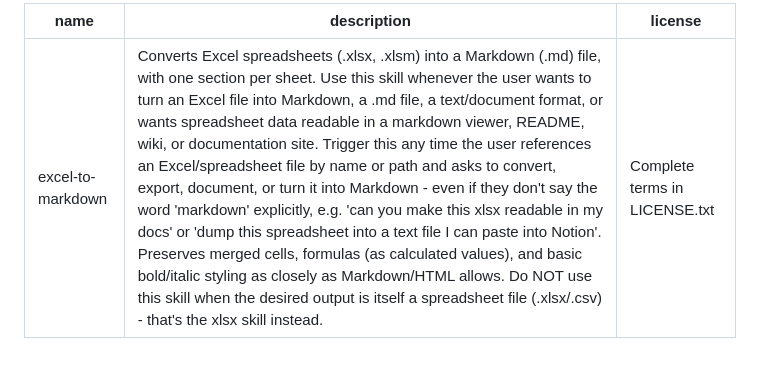
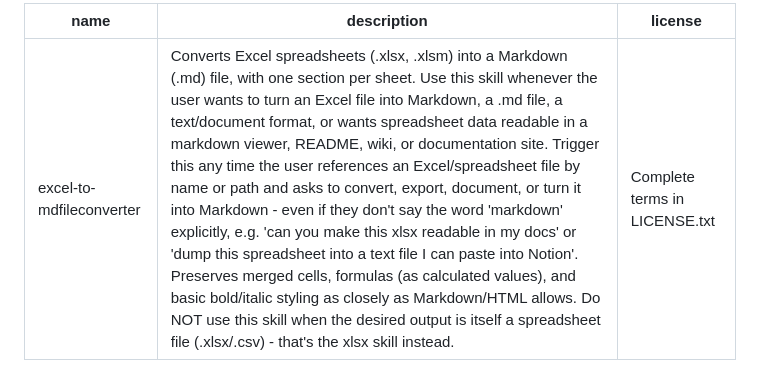
Before and after one commit to VinceMaregmen/claude-vincemaregmen-htmlportfolio, a Markdown page: excel-to-mdfileconverter.md, the part around the change. Drawn GitHub-style.

```diff
--- a/excel-to-mdfileconverter.md
+++ b/excel-to-mdfileconverter.md
@@ -1,5 +1,5 @@
 ---
-name: excel-to-markdown
+name: excel-to-mdfileconverter
 description: "Converts Excel spreadsheets (.xlsx, .xlsm) into a Markdown (.md) file, with one section per sheet. Use this skill whenever the user wants to turn an Excel file into Markdown, a .md file, a text/document format, or wants spreadsheet data readable in a markdown viewer, README, wiki, or documentation site. Trigger this any time the user references an Excel/spreadsheet file by name or path and asks to convert, export, document, or turn it into Markdown - even if they don't say the word 'markdown' explicitly, e.g. 'can you make this xlsx readable in my docs' or 'dump this spreadsheet into a text file I can paste into Notion'. Preserves merged cells, formulas (as calculated values), and basic bold/italic styling as closely as Markdown/HTML allows. Do NOT use this skill when the desired output is itself a spreadsheet file (.xlsx/.csv) - that's the xlsx skill instead."
 license: Complete terms in LICENSE.txt
 ---
```
